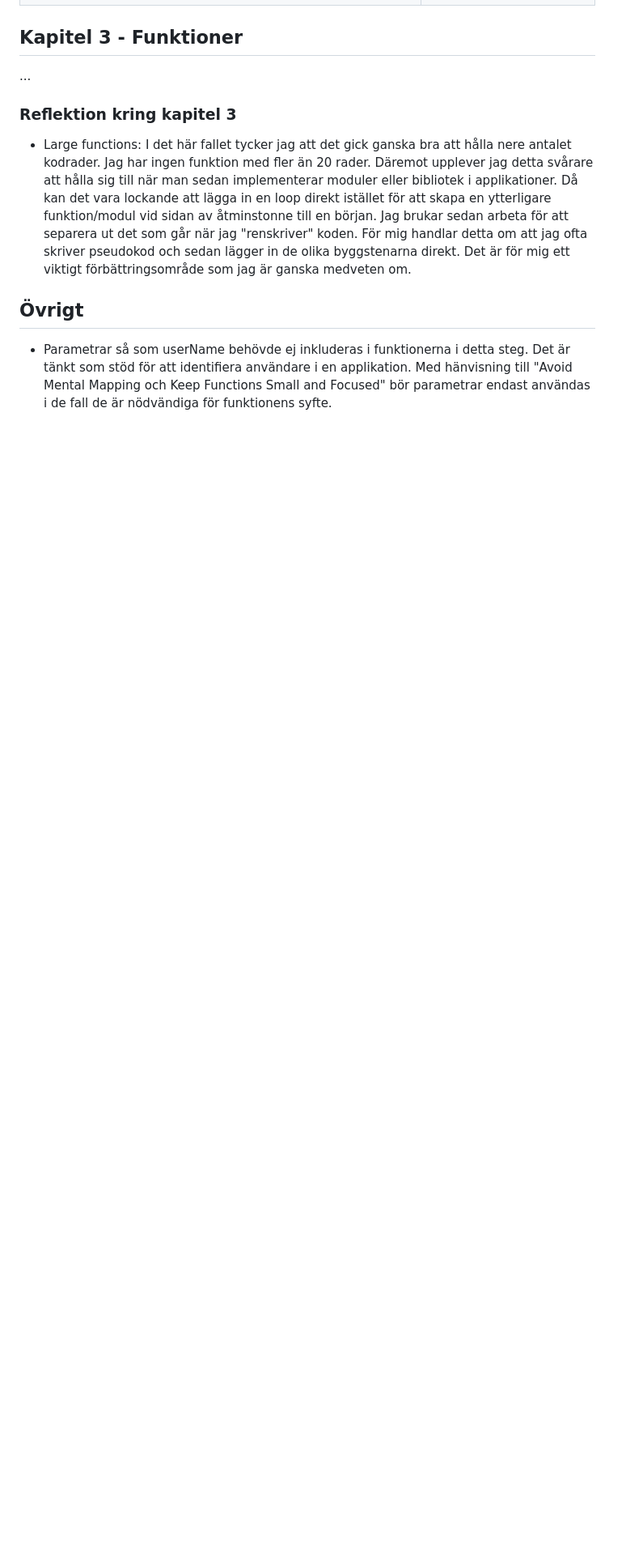
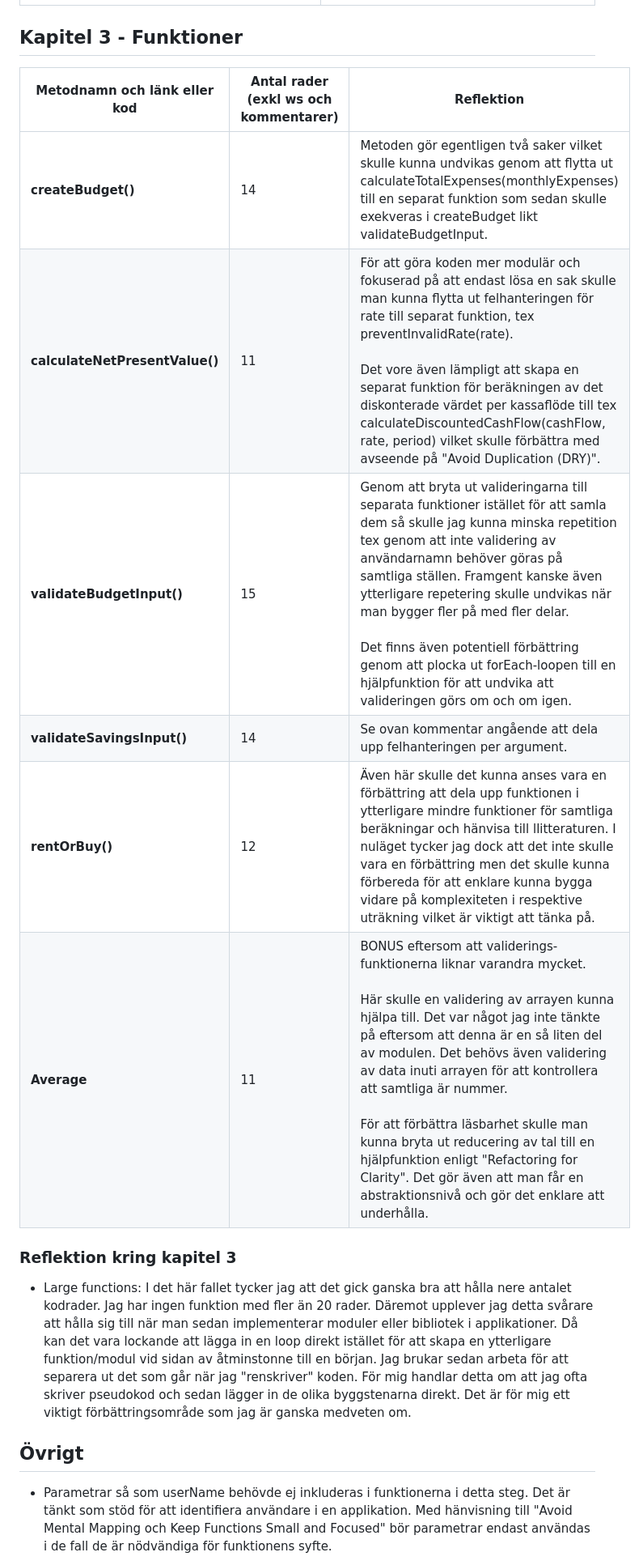
Before and after one commit to sofiesh/L1_module, a Markdown page: reflektion.md, the part around the change printed below. Shown: that part at 81% size. GitHub-like rendering; blank space fills up the shorter version.

```diff
--- a/reflektion.md
+++ b/reflektion.md
@@ -9,6 +15,13 @@
 
 ## Kapitel 3 - Funktioner
-...
+| Metodnamn och länk eller kod     | Antal rader (exkl ws och kommentarer)     | Reflektion     |
+| ------------ | ------------ | ------------ |
+| **createBudget()**   | 14   | Metoden gör egentligen två saker vilket skulle kunna undvikas genom att flytta ut calculateTotalExpenses(monthlyExpenses) till en separat funktion som sedan skulle exekveras i createBudget likt validateBudgetInput.   |
+| **calculateNetPresentValue()**   | 11   | För att göra koden mer modulär och fokuserad på att endast lösa en sak skulle man kunna flytta ut felhanteringen för rate till separat funktion, tex preventInvalidRate(rate).<br><br>Det vore även lämpligt att skapa en separat funktion för beräkningen av det diskonterade värdet per kassaflöde till tex calculateDiscountedCashFlow(cashFlow, rate, period) vilket skulle förbättra med avseende på "Avoid Duplication (DRY)".   |
+| **validateBudgetInput()**   | 15   | Genom att bryta ut valideringarna till separata funktioner istället för att samla dem så skulle jag kunna minska repetition tex genom att inte validering av användarnamn behöver göras på samtliga ställen. Framgent kanske även ytterligare repetering skulle undvikas när man bygger fler på med fler delar.<br><br>Det finns även potentiell förbättring genom att plocka ut forEach-loopen till en hjälpfunktion för att undvika att valideringen görs om och om igen.   |
+| **validateSavingsInput()**   | 14   | Se ovan kommentar angående att dela upp felhanteringen per argument.   |
+| **rentOrBuy()**   | 12   | Även här skulle det kunna anses vara en förbättring att dela upp funktionen i ytterligare mindre funktioner för samtliga beräkningar och hänvisa till llitteraturen. I nuläget tycker jag dock att det inte skulle vara en förbättring men det skulle kunna förbereda för att enklare kunna bygga vidare på komplexiteten i respektive uträkning vilket är viktigt att tänka på.   |
+| **Average**   | 11   | BONUS eftersom att validerings-funktionerna liknar varandra mycket.<br><br>Här skulle en validering av arrayen kunna hjälpa till. Det var något jag inte tänkte på eftersom att denna är en så liten del av modulen. Det behövs även validering av data inuti arrayen för att kontrollera att samtliga är nummer.<br><br>För att förbättra läsbarhet skulle man kunna bryta ut reducering av tal till en hjälpfunktion enligt "Refactoring for Clarity". Det gör även att man får en abstraktionsnivå och gör det enklare att underhålla.   |
 
 ### Reflektion kring kapitel 3
 * Large functions: I det här fallet tycker jag att det gick ganska bra att hålla nere antalet kodrader. Jag har ingen funktion med fler än 20 rader. Däremot upplever jag detta svårare att hålla sig till när man sedan implementerar moduler eller bibliotek i applikationer. Då kan det vara lockande att lägga in en loop direkt istället för att skapa en ytterligare funktion/modul vid sidan av åtminstonne till en början. Jag brukar sedan arbeta för att separera ut det som går när jag "renskriver" koden. För mig handlar detta om att jag ofta skriver pseudokod och sedan lägger in de olika byggstenarna direkt. Det är för mig ett viktigt förbättringsområde som jag är ganska medveten om.
```
Also changed, not shown: other parts of reflektion.md (+9 -3 lines).
